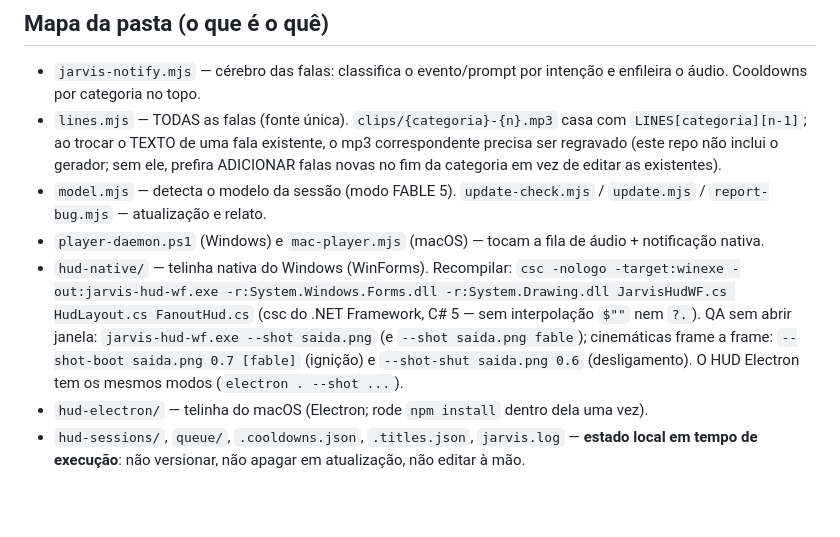
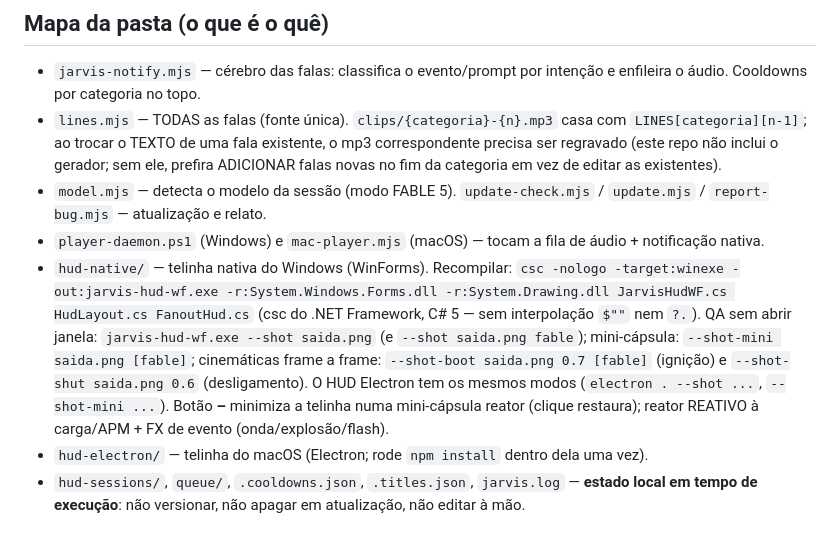
Before and after one commit to dafire144/claude-code-jarvis, a Markdown page: CLAUDE.md, the part around the change. Drawn GitHub-style; blank space fills up the shorter version.

```diff
--- a/CLAUDE.md
+++ b/CLAUDE.md
@@ -23,7 +23,7 @@ Ajustes de puro gosto pessoal (trocar uma fala, cor favorita) não precisam de r
 - `lines.mjs` — TODAS as falas (fonte única). `clips/{categoria}-{n}.mp3` casa com `LINES[categoria][n-1]`; ao trocar o TEXTO de uma fala existente, o mp3 correspondente precisa ser regravado (este repo não inclui o gerador; sem ele, prefira ADICIONAR falas novas no fim da categoria em vez de editar as existentes).
 - `model.mjs` — detecta o modelo da sessão (modo FABLE 5). `update-check.mjs` / `update.mjs` / `report-bug.mjs` — atualização e relato.
 - `player-daemon.ps1` (Windows) e `mac-player.mjs` (macOS) — tocam a fila de áudio + notificação nativa.
-- `hud-native/` — telinha nativa do Windows (WinForms). Recompilar: `csc -nologo -target:winexe -out:jarvis-hud-wf.exe -r:System.Windows.Forms.dll -r:System.Drawing.dll JarvisHudWF.cs HudLayout.cs FanoutHud.cs` (csc do .NET Framework, C# 5 — sem interpolação `$""` nem `?.`). QA sem abrir janela: `jarvis-hud-wf.exe --shot saida.png` (e `--shot saida.png fable`); cinemáticas frame a frame: `--shot-boot saida.png 0.7 [fable]` (ignição) e `--shot-shut saida.png 0.6` (desligamento). O HUD Electron tem os mesmos modos (`electron . --shot ...`).
+- `hud-native/` — telinha nativa do Windows (WinForms). Recompilar: `csc -nologo -target:winexe -out:jarvis-hud-wf.exe -r:System.Windows.Forms.dll -r:System.Drawing.dll JarvisHudWF.cs HudLayout.cs FanoutHud.cs` (csc do .NET Framework, C# 5 — sem interpolação `$""` nem `?.`). QA sem abrir janela: `jarvis-hud-wf.exe --shot saida.png` (e `--shot saida.png fable`); mini-cápsula: `--shot-mini saida.png [fable]`; cinemáticas frame a frame: `--shot-boot saida.png 0.7 [fable]` (ignição) e `--shot-shut saida.png 0.6` (desligamento). O HUD Electron tem os mesmos modos (`electron . --shot ...`, `--shot-mini ...`). Botão **–** minimiza a telinha numa mini-cápsula reator (clique restaura); reator REATIVO à carga/APM + FX de evento (onda/explosão/flash).
 - `hud-electron/` — telinha do macOS (Electron; rode `npm install` dentro dela uma vez).
 - `hud-sessions/`, `queue/`, `.cooldowns.json`, `.titles.json`, `jarvis.log` — **estado local em tempo de execução**: não versionar, não apagar em atualização, não editar à mão.
 
```
Also changed, not shown: README.md (+10 -1 lines), docs/hud-fable.png, docs/hud.png, docs/mini-fable.png (added), docs/mini.png (added), 5 other files.
